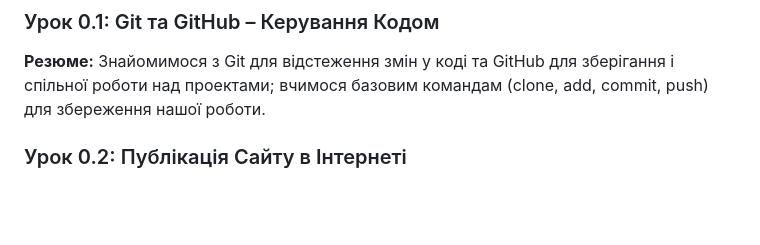
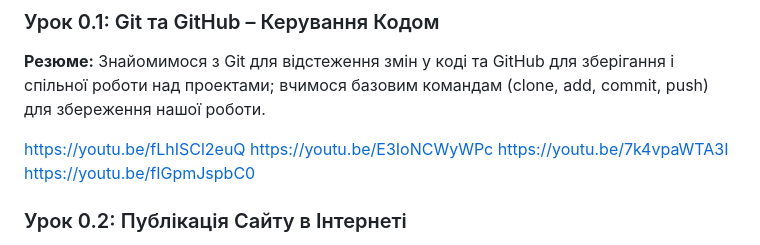
Before and after one commit to oldens/javascript-learning-course, a Markdown page: README.md, the part around the change. Rendered like a GitHub page; blank space fills up the shorter version.

```diff
--- a/README.md
+++ b/README.md
@@ -5,6 +5,12 @@
 ### Урок 0.1: Git та GitHub – Керування Кодом
 
 **Резюме:** Знайомимося з Git для відстеження змін у коді та GitHub для зберігання і спільної роботи над проектами; вчимося базовим командам (clone, add, commit, push) для збереження нашої роботи.
+
+https://youtu.be/fLhISCl2euQ
+https://youtu.be/E3IoNCWyWPc
+https://youtu.be/7k4vpaWTA3I
+https://youtu.be/fIGpmJspbC0
+
 
 ### Урок 0.2: Публікація Сайту в Інтернеті
 
```
